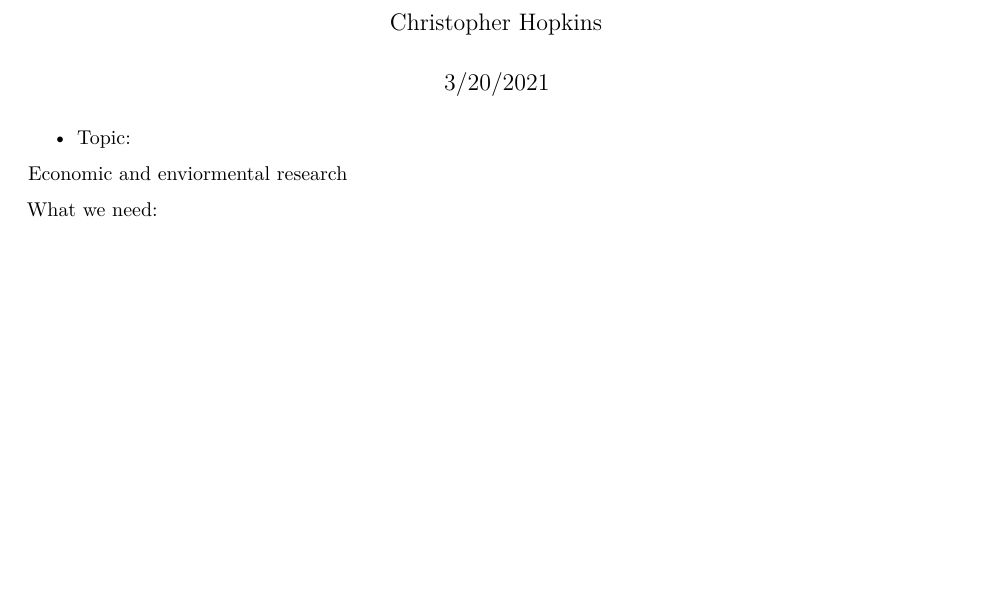
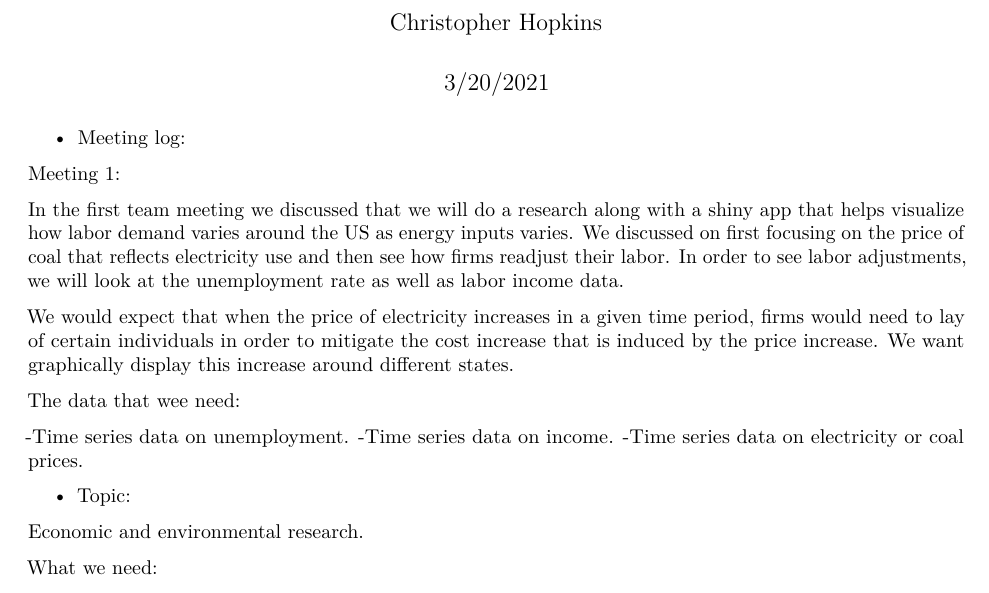
Before and after one commit to jaehee99/R-Shiny-App_US-EIA-Data, an R Markdown document (Group Readme.Rmd): part of the page, cut so that both start at the same text, the shorter picture padded with empty space. Rendered offline with R 4.5, knitr and Pandoc, then LaTeX, with nearby package versions.

Commit message:
Add files via upload

````diff
--- a/Group Readme.Rmd
+++ b/Group Readme.Rmd
@@ -9,9 +9,32 @@ output: pdf_document
 knitr::opts_chunk$set(echo = TRUE)
 ```
 
+* Meeting log:
+
+Meeting 1:
+
+In the first team meeting we discussed that we will do a research along with a
+shiny app that helps visualize how labor demand varies around the US as
+energy inputs varies. We discussed on first focusing on the price of coal that
+reflects electricity use and then see how firms readjust their labor. In order
+to see labor adjustments, we will look at the unemployment rate as well as
+labor income data.
+
+We would expect that when the price of electricity increases in a given time
+period, firms would need to lay of certain individuals in order to mitigate the cost
+increase that is induced by the price increase. We want graphically display this
+increase around different states.
+
+The data that wee need:
+
+-Time series data on unemployment.
+-Time series data on income.
+-Time series data on electricity or coal prices.
+
+
 * Topic:
 
-Economic and enviormental research
+Economic and environmental research.
 
 What we need:
 
````
